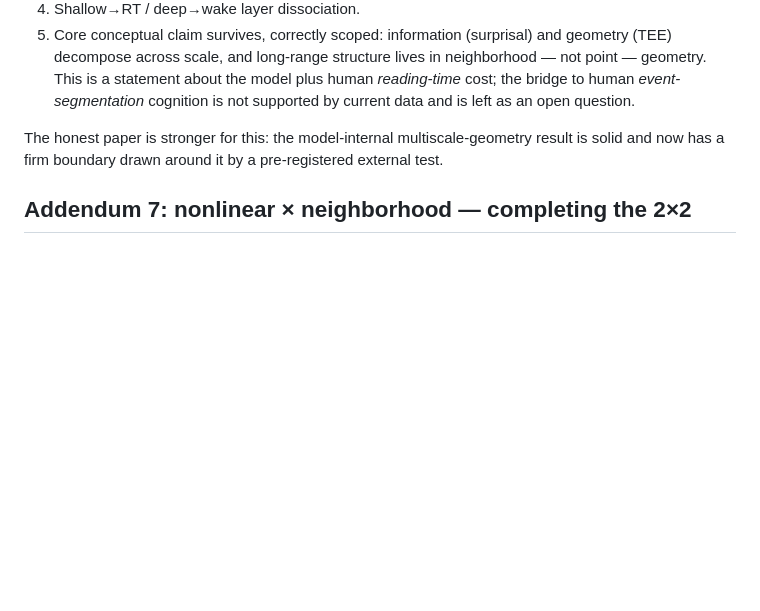
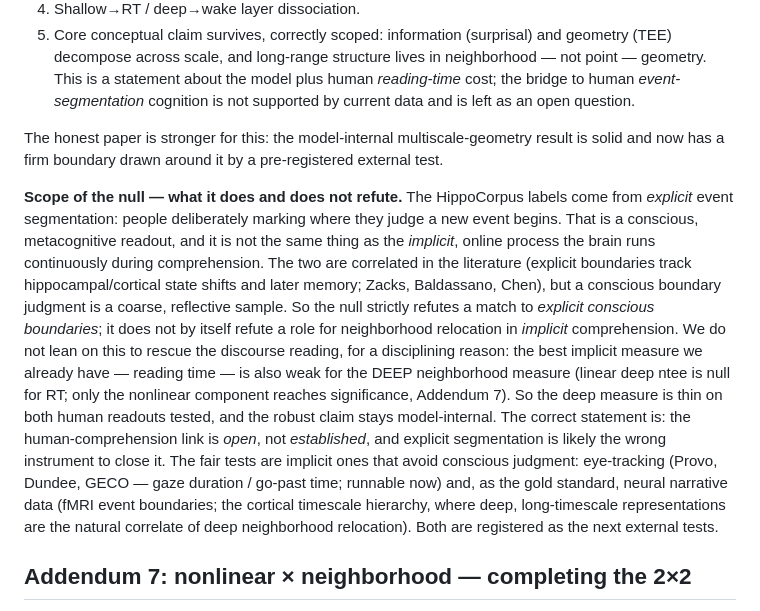
Before and after one commit to elanbarenholtz/garden-path-tee-curvature, a Markdown page: extensions/RESULTS_TEE_EXTENSIONS.md, the part around the change. Drawn GitHub-style; blank space fills up the shorter version.

Commit message:
scope the human-validation null: explicit segmentation != implicit comprehension; register eye-tracking + neural as fair implicit tests

```diff
--- a/extensions/RESULTS_TEE_EXTENSIONS.md
+++ b/extensions/RESULTS_TEE_EXTENSIONS.md
@@ -345,6 +345,27 @@ norms was correct and it changed the conclusion.
 The honest paper is stronger for this: the model-internal multiscale-geometry result
 is solid and now has a firm boundary drawn around it by a pre-registered external test.
 
+**Scope of the null — what it does and does not refute.** The HippoCorpus labels come
+from *explicit* event segmentation: people deliberately marking where they judge a new
+event begins. That is a conscious, metacognitive readout, and it is not the same thing
+as the *implicit*, online process the brain runs continuously during comprehension. The
+two are correlated in the literature (explicit boundaries track hippocampal/cortical
+state shifts and later memory; Zacks, Baldassano, Chen), but a conscious boundary
+judgment is a coarse, reflective sample. So the null strictly refutes a match to
+*explicit conscious boundaries*; it does not by itself refute a role for neighborhood
+relocation in *implicit* comprehension. We do not lean on this to rescue the discourse
+reading, for a disciplining reason: the best implicit measure we already have —
+reading time — is also weak for the DEEP neighborhood measure (linear deep ntee is null
+for RT; only the nonlinear component reaches significance, Addendum 7). So the deep
+measure is thin on both human readouts tested, and the robust claim stays
+model-internal. The correct statement is: the human-comprehension link is *open*, not
+*established*, and explicit segmentation is likely the wrong instrument to close it.
+The fair tests are implicit ones that avoid conscious judgment: eye-tracking (Provo,
+Dundee, GECO — gaze duration / go-past time; runnable now) and, as the gold standard,
+neural narrative data (fMRI event boundaries; the cortical timescale hierarchy, where
+deep, long-timescale representations are the natural correlate of deep neighborhood
+relocation). Both are registered as the next external tests.
+
 ## Addendum 7: nonlinear × neighborhood — completing the 2×2
 
 The original hunch had two axes: nonlinear extrapolation AND higher-order (neighborhood)
```
Also changed, not shown: extensions/TEE_plain_english_summary.md (+21 -9 lines).
